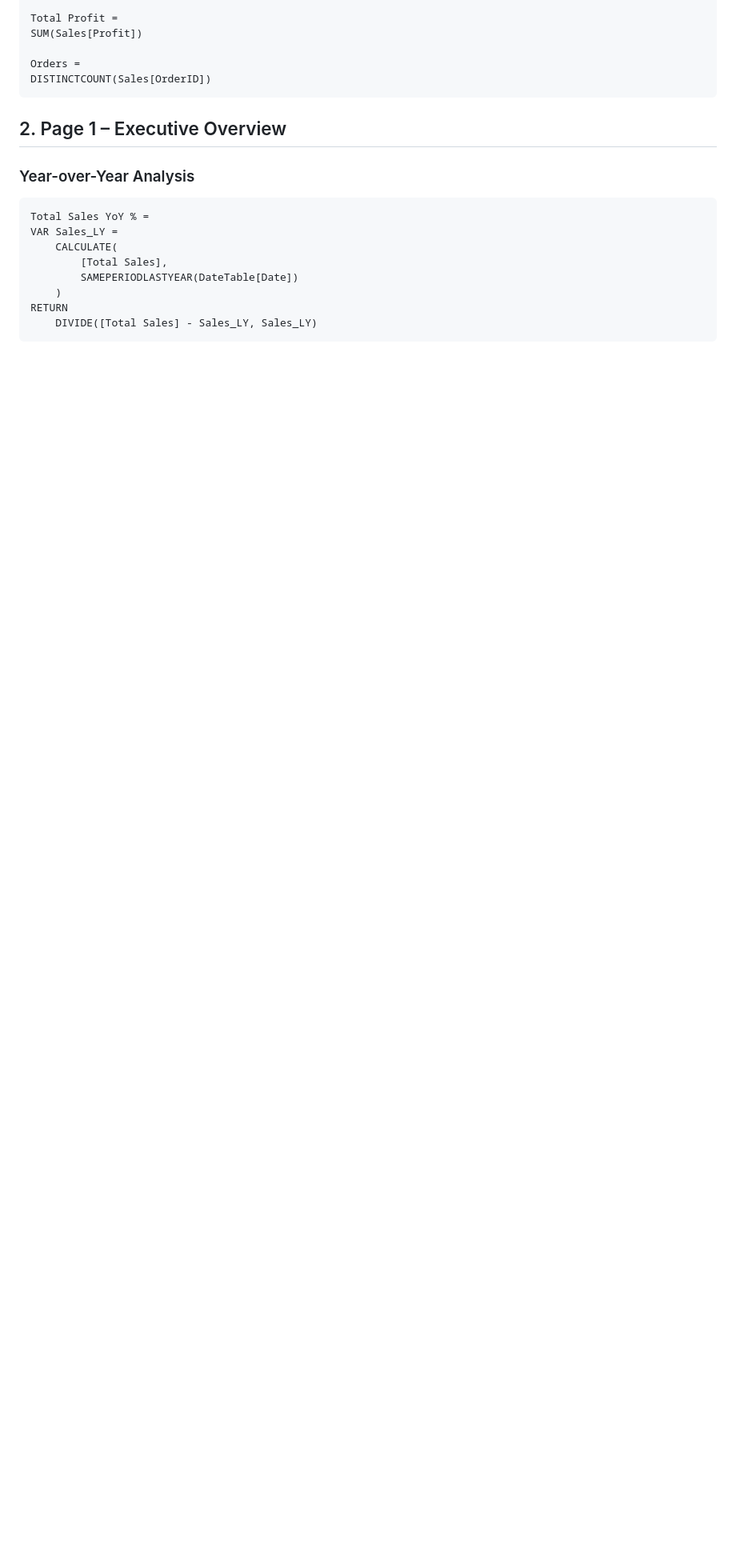
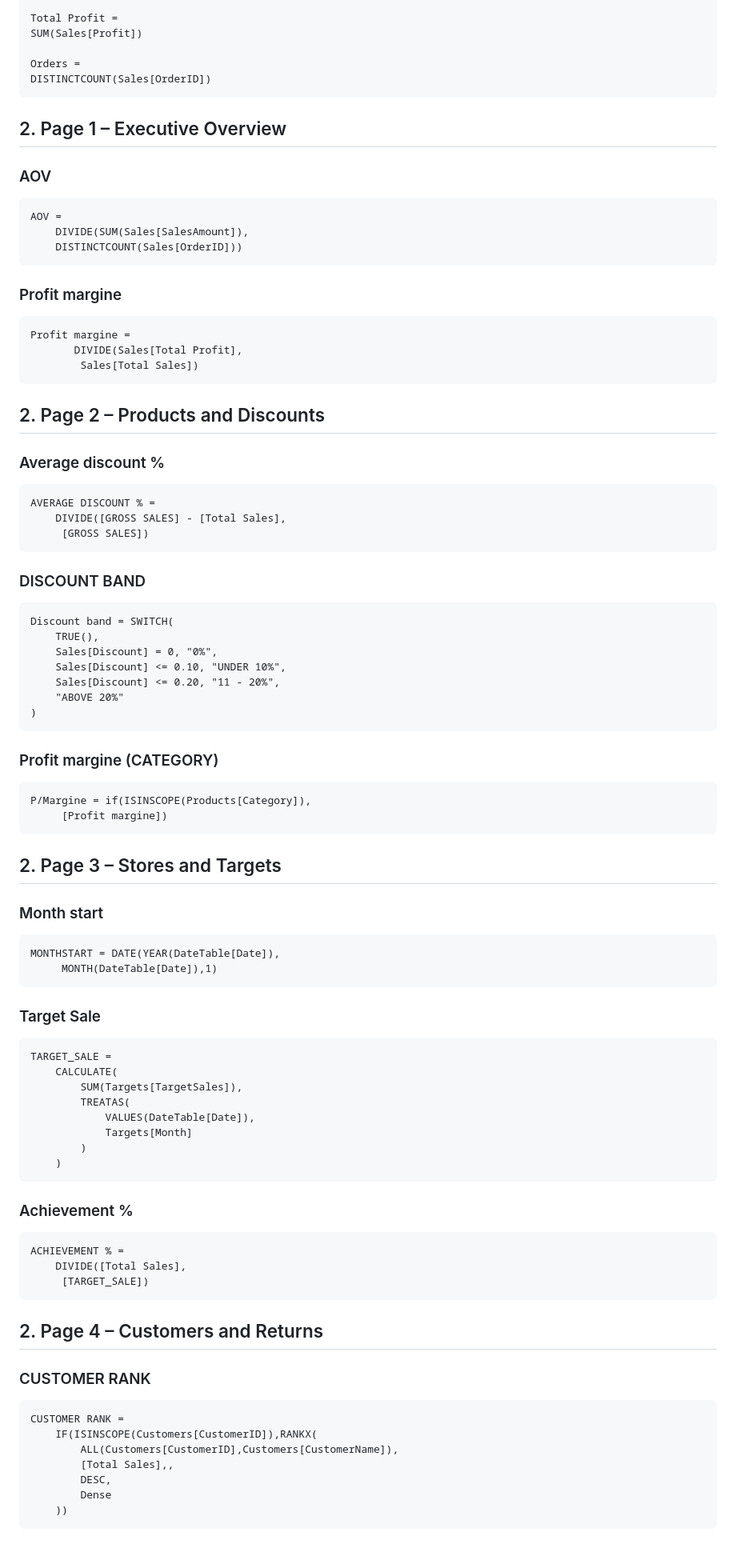
Before and after one commit to Shaharethgit/global-retail-powerbi-dashboard, a Markdown page: DAX_Measures.md, the part around the change. Shown at 80% size. Rendered like a GitHub page; blank space fills up the shorter version.

Commit message:
page 3 added

````diff
--- a/DAX_Measures.md
+++ b/DAX_Measures.md
@@ -15,15 +15,89 @@ DISTINCTCOUNT(Sales[OrderID])
 
 ## 2. Page 1 – Executive Overview
 
-### Year-over-Year Analysis
+### AOV
 
 ```DAX
-Total Sales YoY % =
-VAR Sales_LY =
+AOV =
+    DIVIDE(SUM(Sales[SalesAmount]),
+    DISTINCTCOUNT(Sales[OrderID]))
+```
+### Profit margine
+
+```DAX
+Profit margine =
+       DIVIDE(Sales[Total Profit],
+        Sales[Total Sales])
+```
+
+## 2. Page 2 – Products and Discounts
+
+### Average discount %
+```DAX
+AVERAGE DISCOUNT % =
+    DIVIDE([GROSS SALES] - [Total Sales],
+     [GROSS SALES])
+```
+
+### DISCOUNT BAND
+
+```DAX
+Discount band = SWITCH(
+    TRUE(),
+    Sales[Discount] = 0, "0%",
+    Sales[Discount] <= 0.10, "UNDER 10%",
+    Sales[Discount] <= 0.20, "11 - 20%",
+    "ABOVE 20%"
+)
+```
+### Profit margine (CATEGORY)
+```DAX
+P/Margine = if(ISINSCOPE(Products[Category]),
+     [Profit margine])
+```
+
+## 2. Page 3 – Stores and Targets
+
+### Month start
+
+```DAX
+MONTHSTART = DATE(YEAR(DateTable[Date]),
+     MONTH(DateTable[Date]),1)
+```
+
+### Target Sale
+
+```DAX
+TARGET_SALE =
     CALCULATE(
-        [Total Sales],
-        SAMEPERIODLASTYEAR(DateTable[Date])
+        SUM(Targets[TargetSales]),
+        TREATAS(
+            VALUES(DateTable[Date]),
+            Targets[Month]
+        )
     )
-RETURN
-    DIVIDE([Total Sales] - Sales_LY, Sales_LY)
 ```
+
+### Achievement %
+```DAX
+ACHIEVEMENT % =
+    DIVIDE([Total Sales],
+     [TARGET_SALE])
+```
+
+
+
+
+## 2. Page 4 – Customers and Returns
+
+### CUSTOMER RANK
+
+```DAX
+CUSTOMER RANK =
+    IF(ISINSCOPE(Customers[CustomerID]),RANKX(
+        ALL(Customers[CustomerID],Customers[CustomerName]),
+        [Total Sales],,
+        DESC,
+        Dense
+    ))
+```
````
Also changed, not shown: README.md (+16 -0 lines), screenshots/page1_executive_overview.png, screenshots/page2_products_discounts.png, screenshots/page3_stores_targets.png (added), 1 other file.
